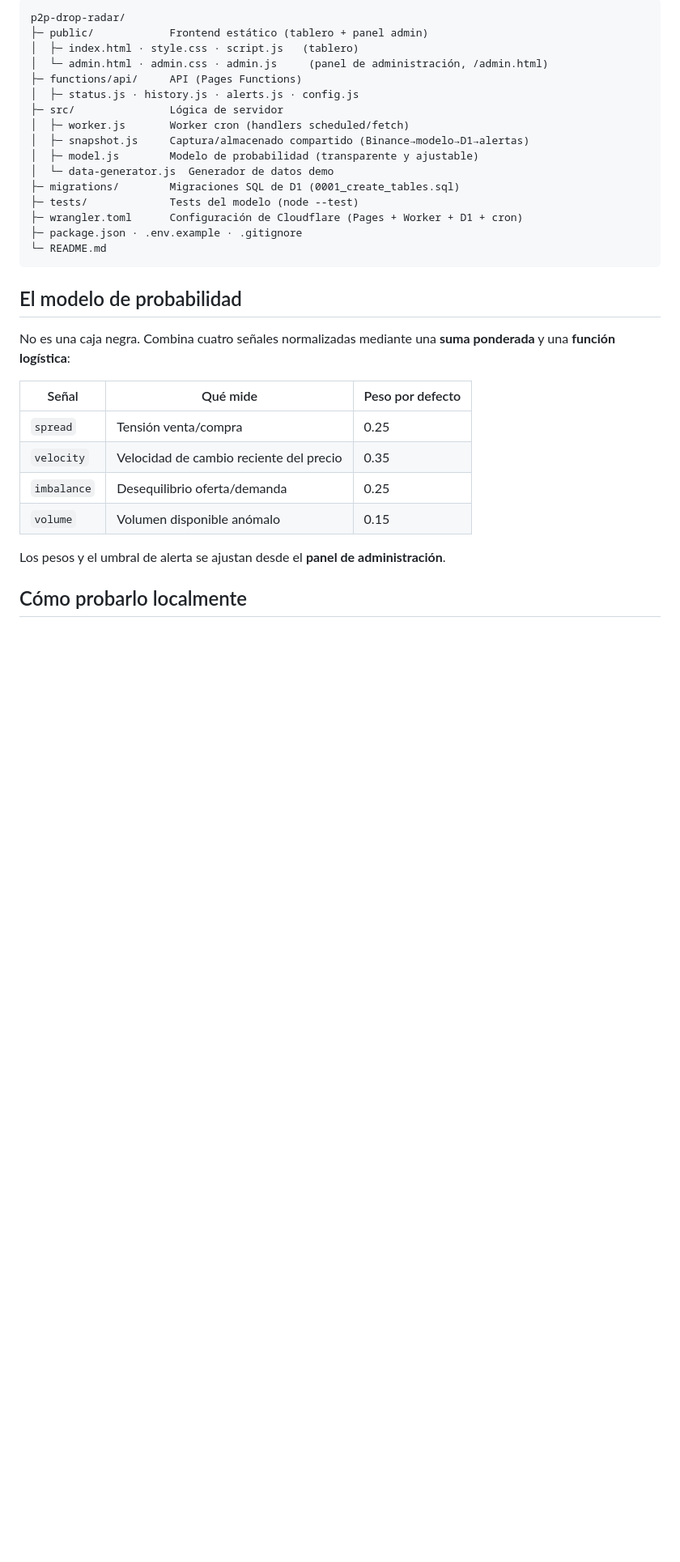
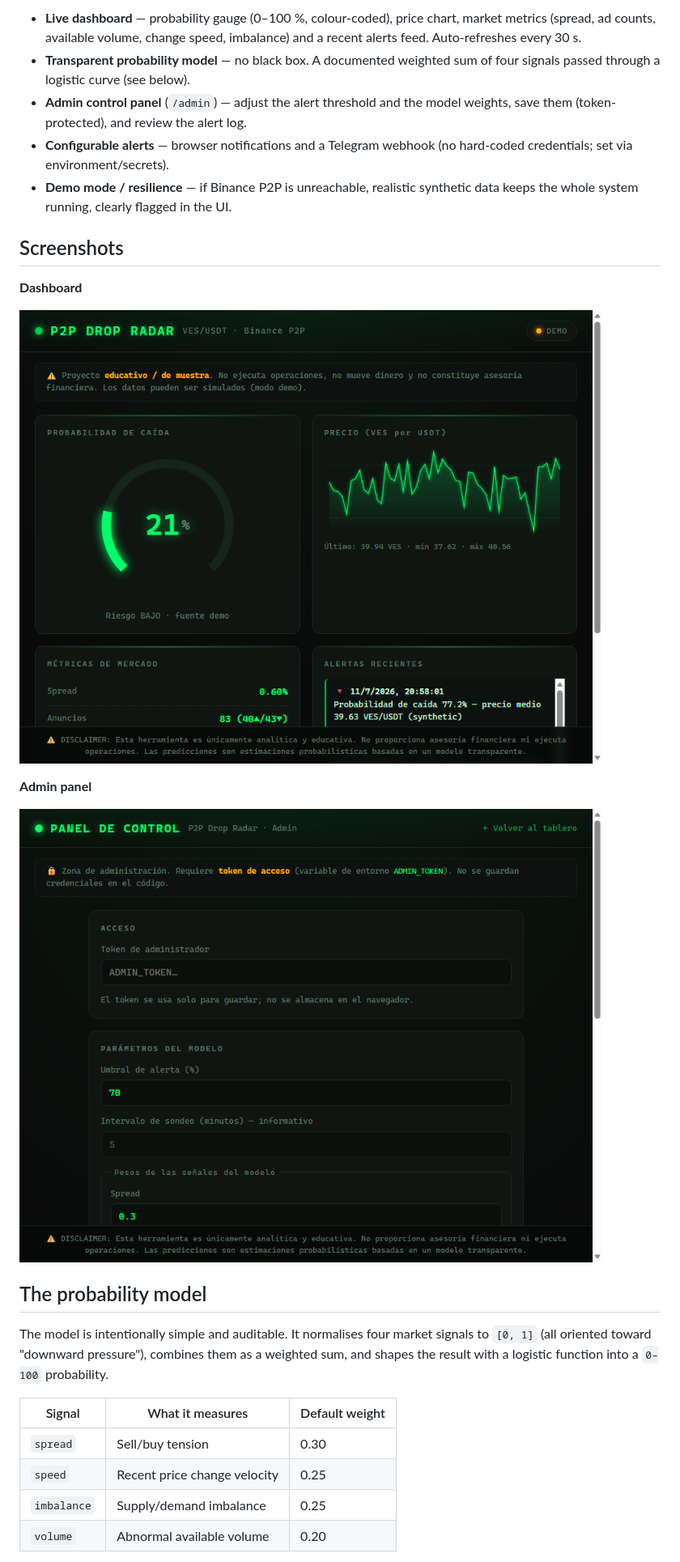
Before and after one commit to DilanProjects1001/p2p-drop-radar, a Markdown page: README.md, the part around one of its changes. Shown at 81% size. Rendered like a GitHub page; pictures changed too: ui_shots/admin.png (added), ui_shots/dashboard.png (added); blank space fills up the shorter version.

````diff
--- a/README.md
+++ b/README.md
@@ -71,35 +74,36 @@ Pendiente: afinar la ingesta real de Binance desde el Worker y las notificacione
 
-```
-p2p-drop-radar/
-├─ public/            Frontend estático (tablero + panel admin)
-│  ├─ index.html · style.css · script.js   (tablero)
-│  └─ admin.html · admin.css · admin.js     (panel de administración, /admin.html)
-├─ functions/api/     API (Pages Functions)
-│  ├─ status.js · history.js · alerts.js · config.js
-├─ src/               Lógica de servidor
-│  ├─ worker.js       Worker cron (handlers scheduled/fetch)
-│  ├─ snapshot.js     Captura/almacenado compartido (Binance→modelo→D1→alertas)
-│  ├─ model.js        Modelo de probabilidad (transparente y ajustable)
-│  └─ data-generator.js  Generador de datos demo
-├─ migrations/        Migraciones SQL de D1 (0001_create_tables.sql)
-├─ tests/             Tests del modelo (node --test)
-├─ wrangler.toml      Configuración de Cloudflare (Pages + Worker + D1 + cron)
-├─ package.json · .env.example · .gitignore
-└─ README.md
-```
+- **Live dashboard** — probability gauge (0–100 %, colour-coded), price chart, market
+  metrics (spread, ad counts, available volume, change speed, imbalance) and a recent
+  alerts feed. Auto-refreshes every 30 s.
+- **Transparent probability model** — no black box. A documented weighted sum of four
+  signals passed through a logistic curve (see below).
+- **Admin control panel** (`/admin`) — adjust the alert threshold and the model weights,
+  save them (token-protected), and review the alert log.
+- **Configurable alerts** — browser notifications and a Telegram webhook (no hard-coded
+  credentials; set via environment/secrets).
+- **Demo mode / resilience** — if Binance P2P is unreachable, realistic synthetic data
+  keeps the whole system running, clearly flagged in the UI.
 
-## El modelo de probabilidad
+## Screenshots
 
-No es una caja negra. Combina cuatro señales normalizadas mediante una **suma
-ponderada** y una **función logística**:
+**Dashboard**
 
-| Señal          | Qué mide                                   | Peso por defecto |
-|----------------|--------------------------------------------|------------------|
-| `spread`       | Tensión venta/compra                       | 0.25             |
-| `velocity`     | Velocidad de cambio reciente del precio    | 0.35             |
-| `imbalance`    | Desequilibrio oferta/demanda               | 0.25             |
-| `volume`       | Volumen disponible anómalo                 | 0.15             |
+![Dashboard](ui_shots/dashboard.png)
 
-Los pesos y el umbral de alerta se ajustan desde el **panel de administración**.
+**Admin panel**
 
-## Cómo probarlo localmente
+![Admin panel](ui_shots/admin.png)
+
+## The probability model
+
+The model is intentionally simple and auditable. It normalises four market signals to
+`[0, 1]` (all oriented toward "downward pressure"), combines them as a weighted sum, and
+shapes the result with a logistic function into a `0–100` probability.
+
+| Signal      | What it measures                          | Default weight |
+|-------------|-------------------------------------------|----------------|
+| `spread`    | Sell/buy tension                          | 0.30           |
+| `speed`     | Recent price change velocity              | 0.25           |
+| `imbalance` | Supply/demand imbalance                   | 0.25           |
+| `volume`    | Abnormal available volume                 | 0.20           |
+
````
Also changed, not shown: other parts of README.md (+104 -76 lines), SELFTEST.md (added, +72 -0 lines), 5 other files.
